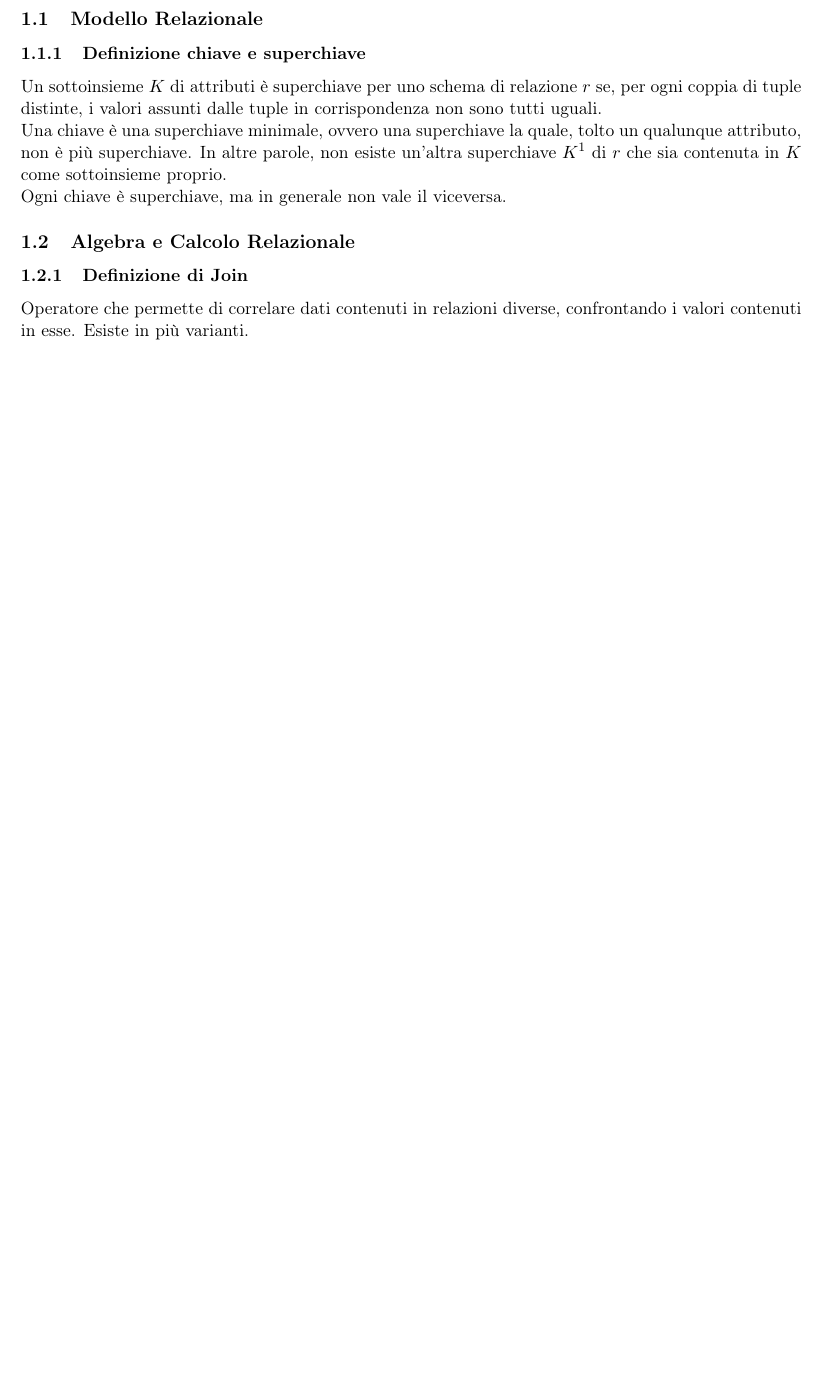
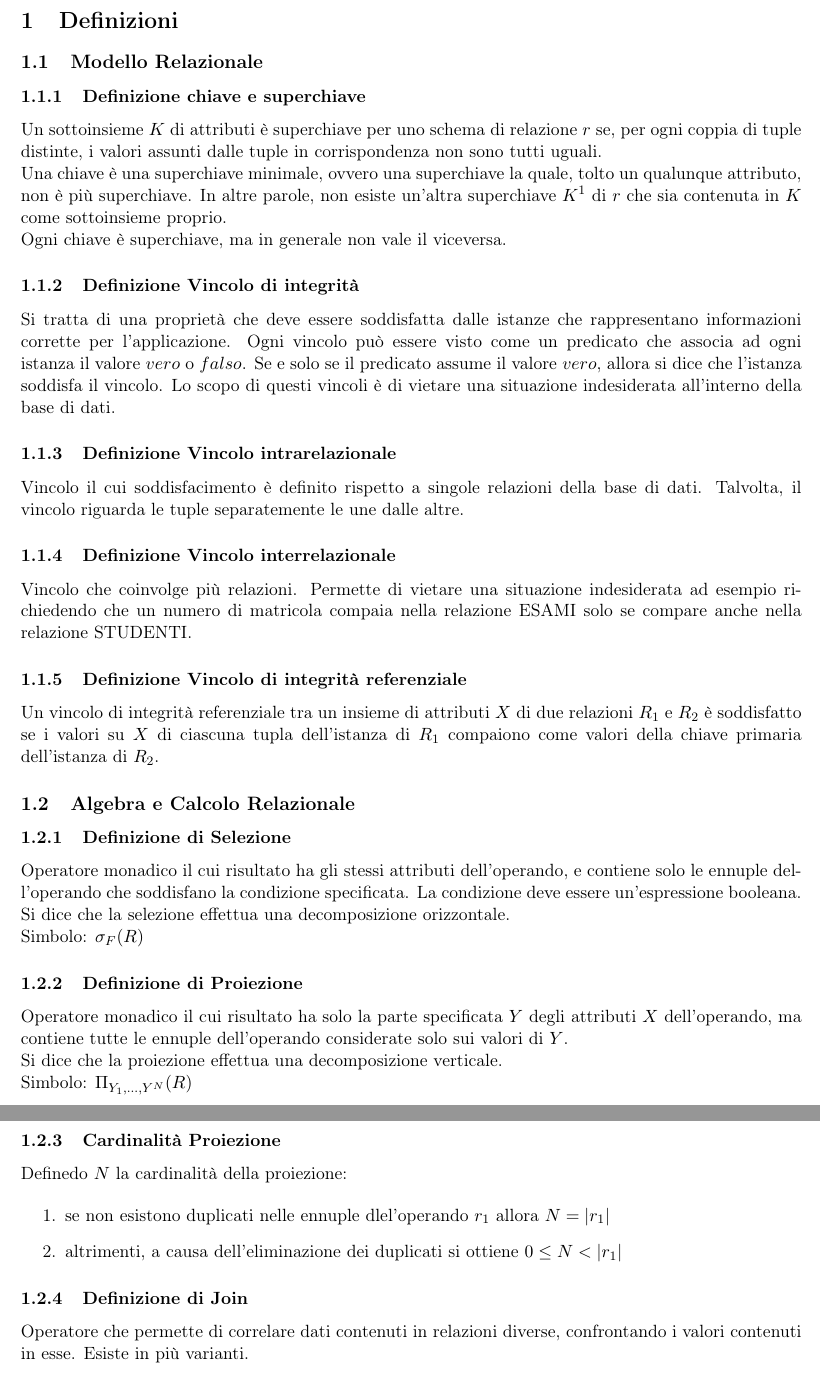
Before and after one commit to FIUP/Basi-di-dati, a LaTeX document (Ripasso/Ripasso.tex, which reads Ripasso/capitoli/1-definizioni.tex): part of page 2 of 5 before the commit and two parts of pages 2 and 3 of 7 after it, the two joined at a grey line, cut at the place of the change, the shorter picture padded with empty space. Compiled offline with pdfLaTeX.

Commit message:
Aggiunte definizioni

```diff
--- a/Ripasso/capitoli/1-definizioni.tex
+++ b/Ripasso/capitoli/1-definizioni.tex
@@ -15,7 +15,52 @@ esiste un'altra superchiave $K^1$ di $r$ che sia contenuta in $K$ come sottoinsi
 Ogni chiave è superchiave,
 ma in generale non vale il viceversa.
 
+\subsubsection{Definizione Vincolo di integrità}
+
+Si tratta di una proprietà che deve essere soddisfatta dalle istanze che rappresentano
+informazioni corrette per l'applicazione. Ogni vincolo può essere visto come un predicato
+che associa ad ogni istanza il valore $vero$ o $falso$. Se e solo se il predicato assume
+il valore $vero$, allora si dice che l'istanza soddisfa il vincolo.
+Lo scopo di questi vincoli è di vietare una situazione indesiderata all'interno della
+base di dati.
+
+\subsubsection{Definizione Vincolo intrarelazionale}
+Vincolo il cui soddisfacimento è definito rispetto a singole relazioni della base di dati.
+Talvolta, il vincolo riguarda le tuple separatemente le une dalle altre.
+
+\subsubsection{Definizione Vincolo interrelazionale}
+Vincolo che coinvolge più relazioni. Permette di vietare una situazione indesiderata ad esempio
+richiedendo che un numero di matricola compaia nella relazione ESAMI solo se compare anche
+nella relazione STUDENTI.
+
+\subsubsection{Definizione Vincolo di integrità referenziale}
+Un vincolo di integrità referenziale tra un insieme di attributi $X$ di due relazioni
+$R_{1}$ e $R_{2}$ è soddisfatto se i valori su $X$ di ciascuna tupla dell'istanza di $R_{1}$
+compaiono come valori della chiave primaria dell'istanza di $R_{2}$.
+
 \subsection{Algebra e Calcolo Relazionale}
+
+\subsubsection{Definizione di Selezione}
+Operatore monadico il cui risultato ha gli stessi attributi dell'operando, e contiene solo
+le ennuple dell'operando che soddisfano la condizione specificata. La condizione deve essere
+un'espressione booleana. \\
+Si dice che la selezione effettua una decomposizione orizzontale. \\
+Simbolo: $\sigma_{F}(R)$
+
+\subsubsection{Definizione di Proiezione}
+Operatore monadico il cui risultato ha solo la parte specificata $Y$ degli attributi $X$ dell'operando,
+ma contiene tutte le ennuple dell'operando considerate solo sui valori di $Y$. \\
+Si dice che la proiezione effettua una decomposizione verticale. \\
+Simbolo: $\Pi_{Y_{1},...,Y^{N}}(R)$
+
+\subsubsection{Cardinalità Proiezione}
+Definedo $N$ la cardinalità della proiezione:
+
+\begin{enumerate}
+  \item se non esistono duplicati nelle ennuple dlel'operando $r_{1}$ allora $ N = \left\vert{r_{1}}\right\vert$
+  \item altrimenti, a causa dell'eliminazione dei duplicati si ottiene $ 0 \leq N < \left\vert{r_{1}}\right\vert $
+\end{enumerate}
+
 \subsubsection{Definizione di Join}
 Operatore che permette di correlare dati contenuti in relazioni diverse,
 confrontando i valori contenuti in esse. Esiste in più varianti.
```
Also changed, not shown: Ripasso/Ripasso.pdf, Ripasso/capitoli/1-definizioni.tex (17 more changed lines).
